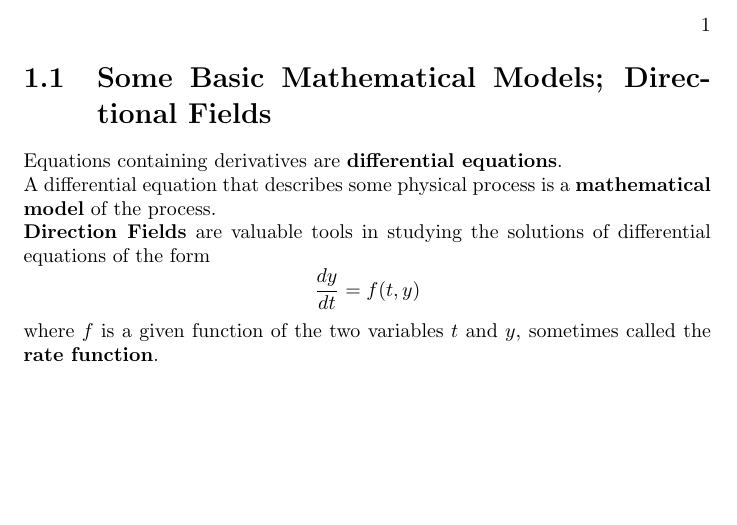
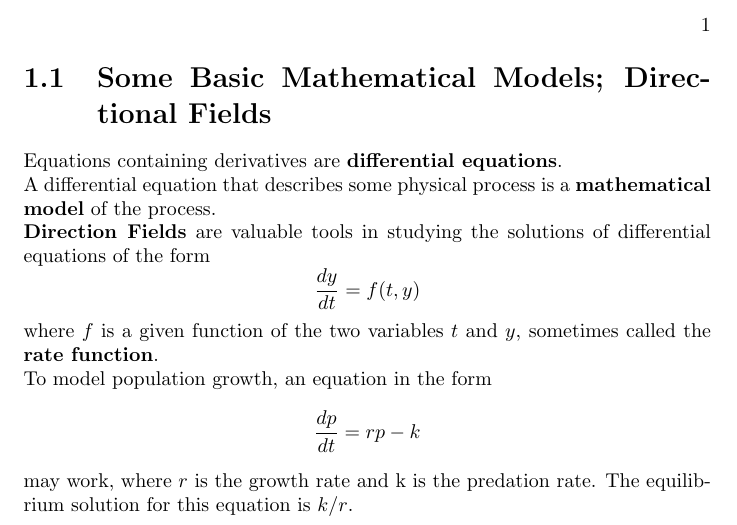
Before and after one commit to rishavb123/DECA, a LaTeX book (notes/chapter_1/section_1.1/notes.tex, which reads notes/chapter_1/section_1.1/source.tex): part of the page, cut so that both start at the same text, the shorter picture padded with empty space. Compiled offline with pdfLaTeX.

Commit message:
finished section 1.1 notes

```diff
--- a/notes/chapter_1/section_1.1/source.tex
+++ b/notes/chapter_1/section_1.1/source.tex
@@ -8,3 +8,9 @@
         \frac{dy}{dt} = f(t, y)
     \end{equation*}
     where $f$ is a given function of the two variables $t$ and $y$, sometimes called the \textbf{rate function}.
+    \newline
+    To model population growth, an equation in the form
+    \begin{equation*}
+        \frac{dp}{dt} = rp - k
+    \end{equation*}
+    may work, where $r$ is the growth rate and k is the predation rate. The equilibrium solution for this equation is $k / r$.
```
Also changed, not shown: notes/chapter_1/section_1.1/notes.pdf, 5 other files.
